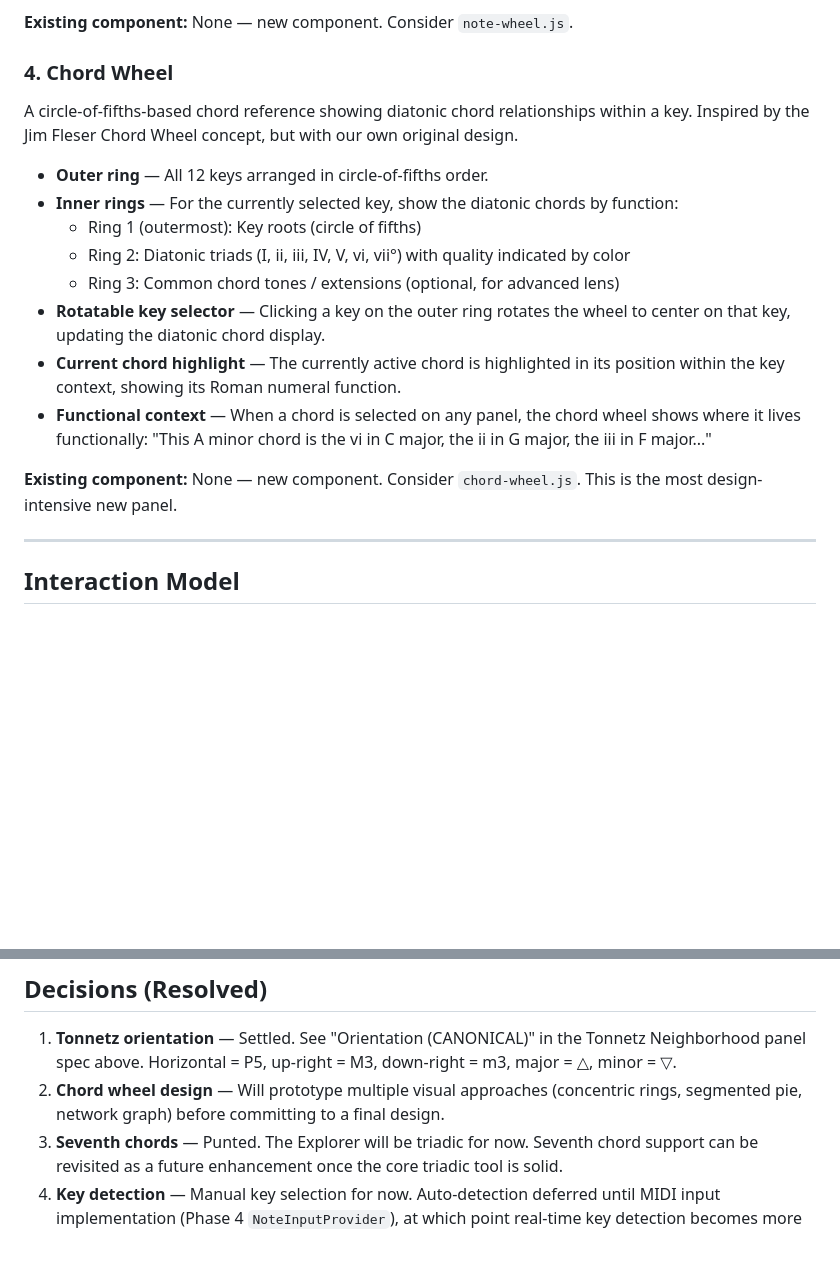
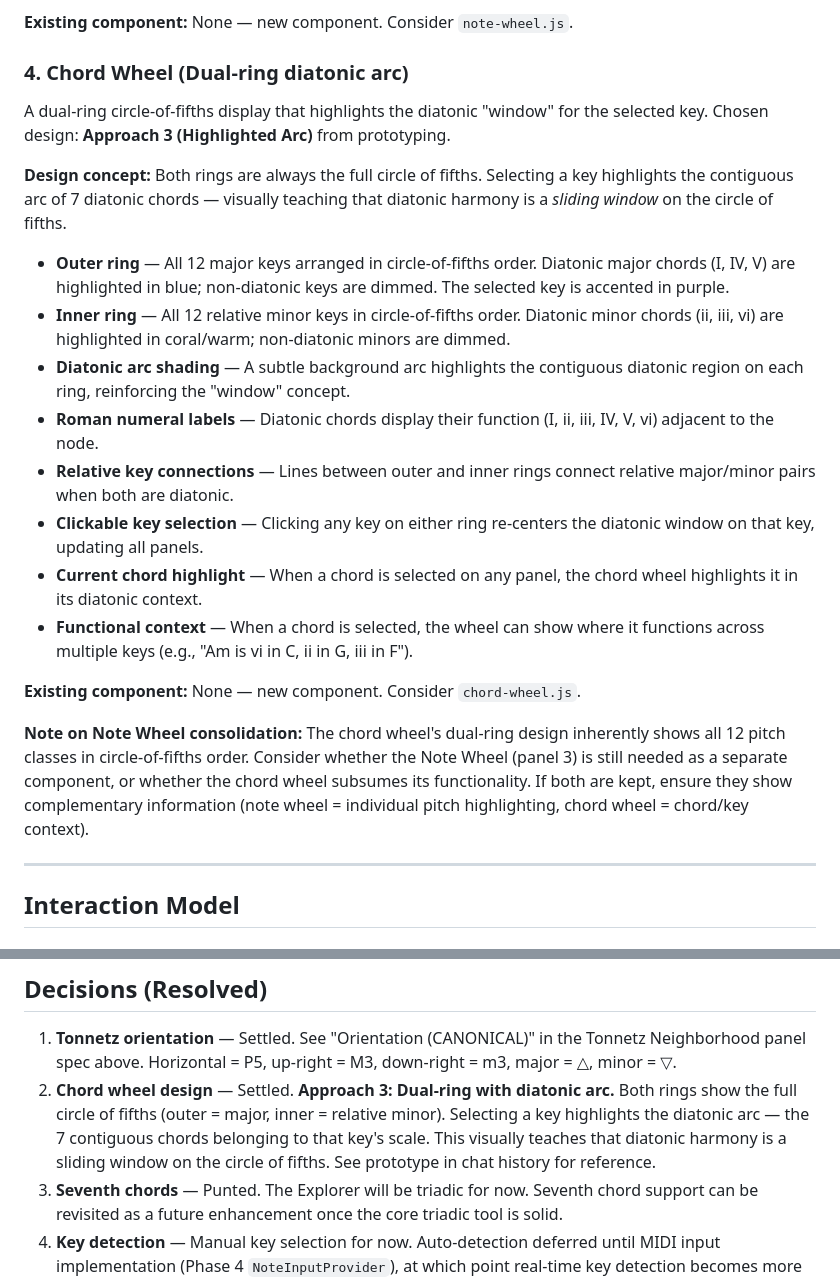
Before and after one commit to schones/tonnetz, a Markdown page: docs/tonnetz-explorer-spec.md, 2 parts joined by grey strips. GitHub-like rendering; blank space fills up the shorter version.

Commit message:
updating tonnetz explorer spec md

```diff
--- a/docs/tonnetz-explorer-spec.md
+++ b/docs/tonnetz-explorer-spec.md
@@ -59,20 +59,24 @@ A circular arrangement of all 12 pitch classes in circle-of-fifths order.
 
 **Existing component:** None — new component. Consider `note-wheel.js`.
 
-### 4. Chord Wheel
+### 4. Chord Wheel (Dual-ring diatonic arc)
 
-A circle-of-fifths-based chord reference showing diatonic chord relationships within a key. Inspired by the Jim Fleser Chord Wheel concept, but with our own original design.
+A dual-ring circle-of-fifths display that highlights the diatonic "window" for the selected key. Chosen design: **Approach 3 (Highlighted Arc)** from prototyping.
 
-- **Outer ring** — All 12 keys arranged in circle-of-fifths order.
-- **Inner rings** — For the currently selected key, show the diatonic chords by function:
-  - Ring 1 (outermost): Key roots (circle of fifths)
-  - Ring 2: Diatonic triads (I, ii, iii, IV, V, vi, vii°) with quality indicated by color
-  - Ring 3: Common chord tones / extensions (optional, for advanced lens)
-- **Rotatable key selector** — Clicking a key on the outer ring rotates the wheel to center on that key, updating the diatonic chord display.
-- **Current chord highlight** — The currently active chord is highlighted in its position within the key context, showing its Roman numeral function.
-- **Functional context** — When a chord is selected on any panel, the chord wheel shows where it lives functionally: "This A minor chord is the vi in C major, the ii in G major, the iii in F major..."
+**Design concept:** Both rings are always the full circle of fifths. Selecting a key highlights the contiguous arc of 7 diatonic chords — visually teaching that diatonic harmony is a *sliding window* on the circle of fifths.
 
-**Existing component:** None — new component. Consider `chord-wheel.js`. This is the most design-intensive new panel.
+- **Outer ring** — All 12 major keys arranged in circle-of-fifths order. Diatonic major chords (I, IV, V) are highlighted in blue; non-diatonic keys are dimmed. The selected key is accented in purple.
+- **Inner ring** — All 12 relative minor keys in circle-of-fifths order. Diatonic minor chords (ii, iii, vi) are highlighted in coral/warm; non-diatonic minors are dimmed.
+- **Diatonic arc shading** — A subtle background arc highlights the contiguous diatonic region on each ring, reinforcing the "window" concept.
+- **Roman numeral labels** — Diatonic chords display their function (I, ii, iii, IV, V, vi) adjacent to the node.
+- **Relative key connections** — Lines between outer and inner rings connect relative major/minor pairs when both are diatonic.
+- **Clickable key selection** — Clicking any key on either ring re-centers the diatonic window on that key, updating all panels.
+- **Current chord highlight** — When a chord is selected on any panel, the chord wheel highlights it in its diatonic context.
+- **Functional context** — When a chord is selected, the wheel can show where it functions across multiple keys (e.g., "Am is vi in C, ii in G, iii in F").
+
+**Existing component:** None — new component. Consider `chord-wheel.js`.
+
+**Note on Note Wheel consolidation:** The chord wheel's dual-ring design inherently shows all 12 pitch classes in circle-of-fifths order. Consider whether the Note Wheel (panel 3) is still needed as a separate component, or whether the chord wheel subsumes its functionality. If both are kept, ensure they show complementary information (note wheel = individual pitch highlighting, chord wheel = chord/key context).
 
 ---
 
@@ -203,7 +207,7 @@ The intro module can be restructured as a progressive reveal of the Explorer:
 ## Decisions (Resolved)
 
 1. **Tonnetz orientation** — Settled. See "Orientation (CANONICAL)" in the Tonnetz Neighborhood panel spec above. Horizontal = P5, up-right = M3, down-right = m3, major = △, minor = ▽.
-2. **Chord wheel design** — Will prototype multiple visual approaches (concentric rings, segmented pie, network graph) before committing to a final design.
+2. **Chord wheel design** — Settled. **Approach 3: Dual-ring with diatonic arc.** Both rings show the full circle of fifths (outer = major, inner = relative minor). Selecting a key highlights the diatonic arc — the 7 contiguous chords belonging to that key's scale. This visually teaches that diatonic harmony is a sliding window on the circle of fifths. See prototype in chat history for reference.
 3. **Seventh chords** — Punted. The Explorer will be triadic for now. Seventh chord support can be revisited as a future enhancement once the core triadic tool is solid.
 4. **Key detection** — Manual key selection for now. Auto-detection deferred until MIDI input implementation (Phase 4 `NoteInputProvider`), at which point real-time key detection becomes more natural and useful.
 5. **Navigation placement** — Top-level tool, alongside Harmony Trainer, Chord Walks, etc. Can consolidate/reorganize the nav later.
```
